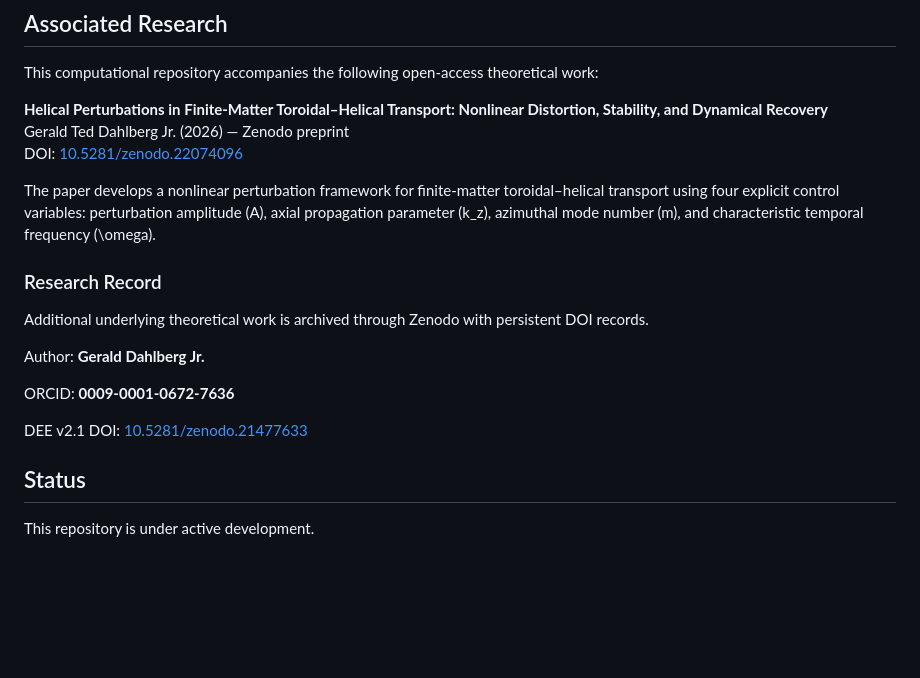
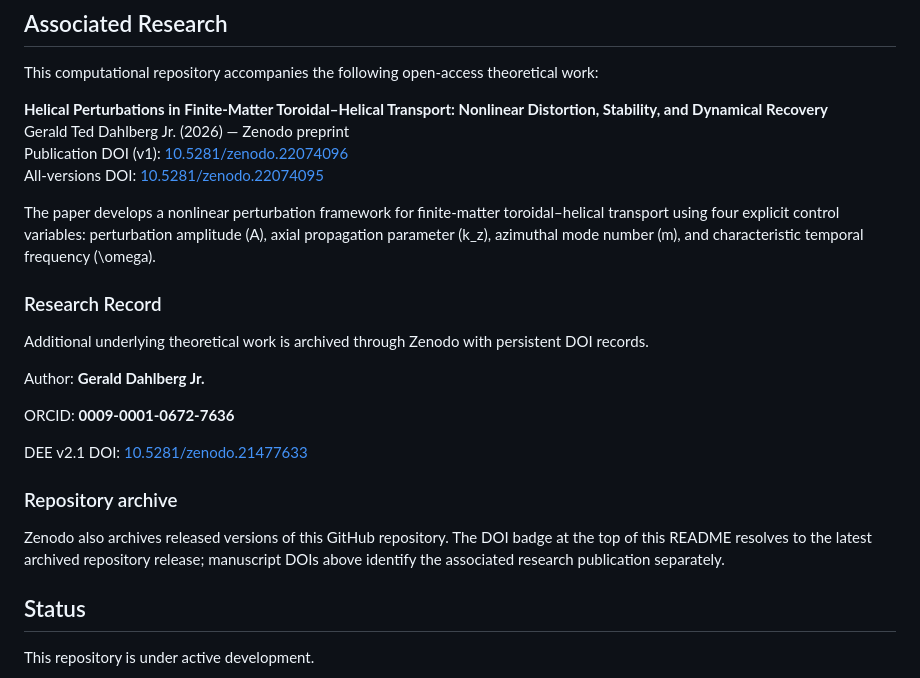
Before and after one commit to GeraldDahlbergJr/dee-toroidal-helical-omniverse, a Markdown page: README.md, the part around one of its changes. GitHub-like rendering; blank space fills up the shorter version.

Commit message:
Link GitHub repository to Zenodo publication record

```diff
--- a/README.md
+++ b/README.md
@@ -39,7 +41,8 @@ This computational repository accompanies the following open-access theoretical
 
 **Helical Perturbations in Finite-Matter Toroidal–Helical Transport: Nonlinear Distortion, Stability, and Dynamical Recovery**
 Gerald Ted Dahlberg Jr. (2026) — Zenodo preprint
-DOI: [10.5281/zenodo.22074096](https://doi.org/10.5281/zenodo.22074096)
+Publication DOI (v1): [10.5281/zenodo.22074096](https://doi.org/10.5281/zenodo.22074096)
+All-versions DOI: [10.5281/zenodo.22074095](https://doi.org/10.5281/zenodo.22074095)
 
 The paper develops a nonlinear perturbation framework for finite-matter toroidal–helical transport using four explicit control variables: perturbation amplitude \(A\), axial propagation parameter \(k_z\), azimuthal mode number \(m\), and characteristic temporal frequency \(\omega\).
 
@@ -52,6 +55,10 @@ Author: **Gerald Dahlberg Jr.**
 ORCID: **0009-0001-0672-7636**
 
 DEE v2.1 DOI: [10.5281/zenodo.21477633](https://doi.org/10.5281/zenodo.21477633)
+
+### Repository archive
+
+Zenodo also archives released versions of this GitHub repository. The DOI badge at the top of this README resolves to the latest archived repository release; manuscript DOIs above identify the associated research publication separately.
 
 ## Status
 
```
Also changed, not shown: other parts of README.md (+2 -0 lines).
